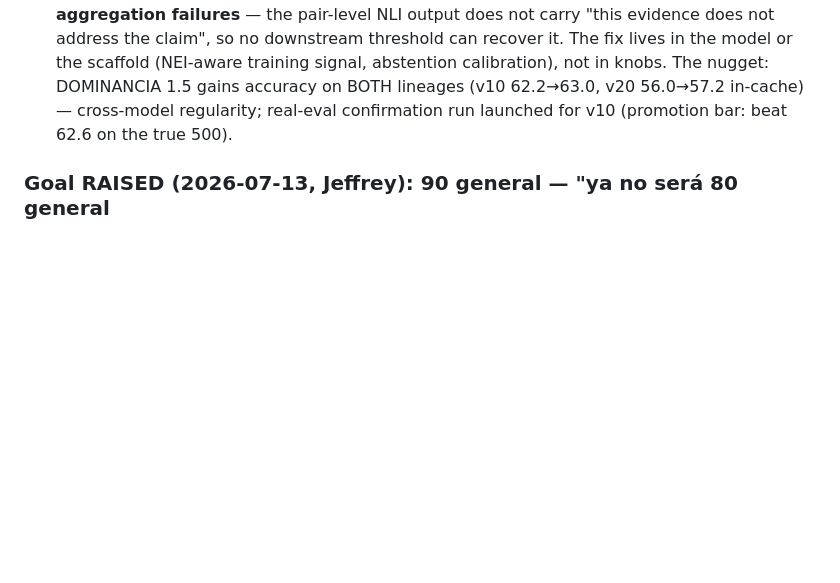
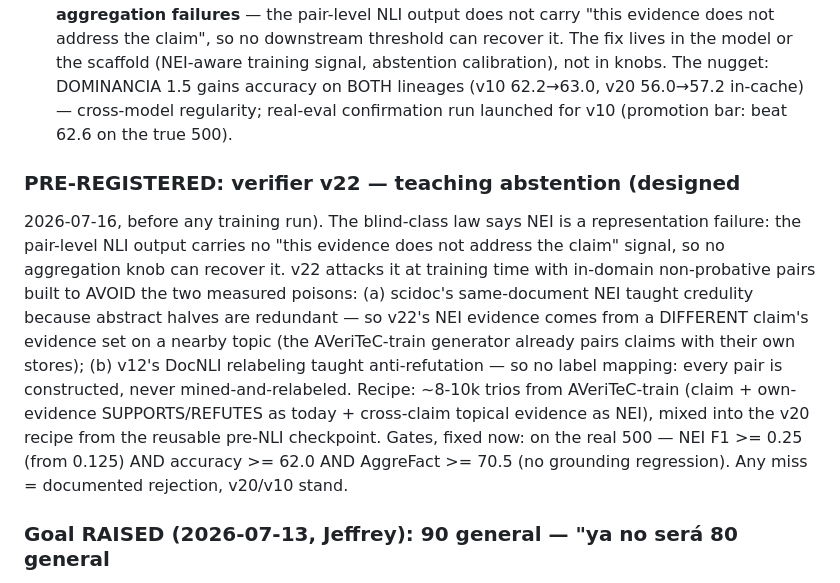
Before and after one commit to DeliVali/AIDAM, a Markdown page: docs/ROADMAP.md, the part around the change. Drawn GitHub-style; blank space fills up the shorter version.

Commit message:
Pre-register v22: teaching abstention, gates fixed before training
NEI evidence from a DIFFERENT claim's store on a nearby topic (avoids
scidoc's redundant-halves credulity poison); all pairs constructed,
never mined-and-relabeled (avoids v12's DocNLI poison). Gates on the
real 500, fixed now: NEI F1 >= 0.25, accuracy >= 62.0, AggreFact >=
70.5. Any miss = documented rejection.

```diff
--- a/docs/ROADMAP.md
+++ b/docs/ROADMAP.md
@@ -1183,6 +1183,24 @@ class, the hardest in the benchmark.
       real-eval confirmation run launched for v10 (promotion bar:
       beat 62.6 on the true 500).
 
+### PRE-REGISTERED: verifier v22 — teaching abstention (designed
+2026-07-16, before any training run). The blind-class law says NEI is a
+representation failure: the pair-level NLI output carries no "this
+evidence does not address the claim" signal, so no aggregation knob can
+recover it. v22 attacks it at training time with in-domain non-probative
+pairs built to AVOID the two measured poisons: (a) scidoc's same-document
+NEI taught credulity because abstract halves are redundant — so v22's NEI
+evidence comes from a DIFFERENT claim's evidence set on a nearby topic
+(the AVeriTeC-train generator already pairs claims with their own
+stores); (b) v12's DocNLI relabeling taught anti-refutation — so no label
+mapping: every pair is constructed, never mined-and-relabeled. Recipe:
+~8-10k trios from AVeriTeC-train (claim + own-evidence SUPPORTS/REFUTES
+as today + cross-claim topical evidence as NEI), mixed into the v20
+recipe from the reusable pre-NLI checkpoint. Gates, fixed now: on the
+real 500 — NEI F1 >= 0.25 (from 0.125) AND accuracy >= 62.0 AND
+AggreFact >= 70.5 (no grounding regression). Any miss = documented
+rejection, v20/v10 stand.
+
 ### Goal RAISED (2026-07-13, Jeffrey): 90 general — "ya no será 80 general
 sino 90% general". Recorded with the honest operationalization already
 established: the benchmarks as published cap at ~85-88 (annotation
```
